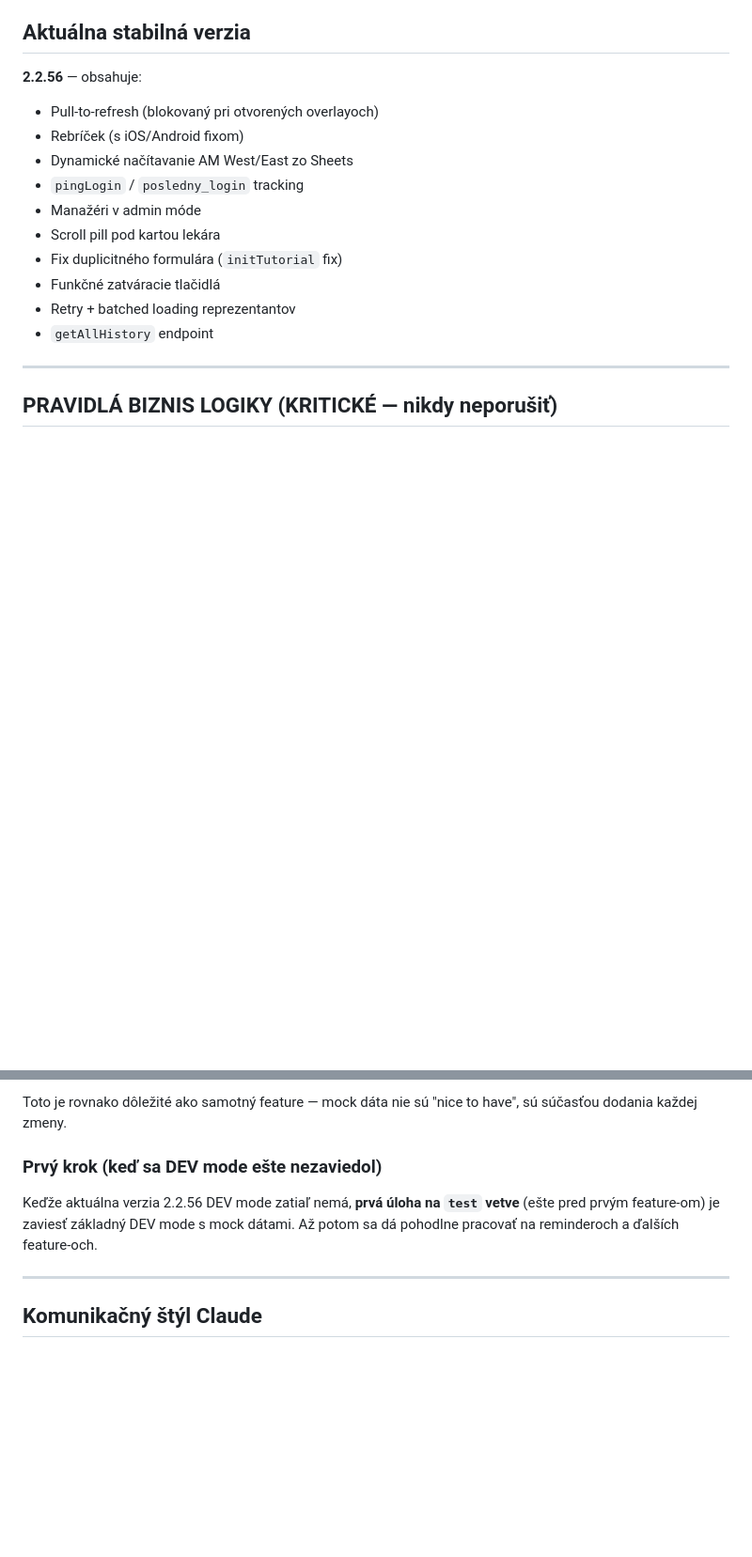
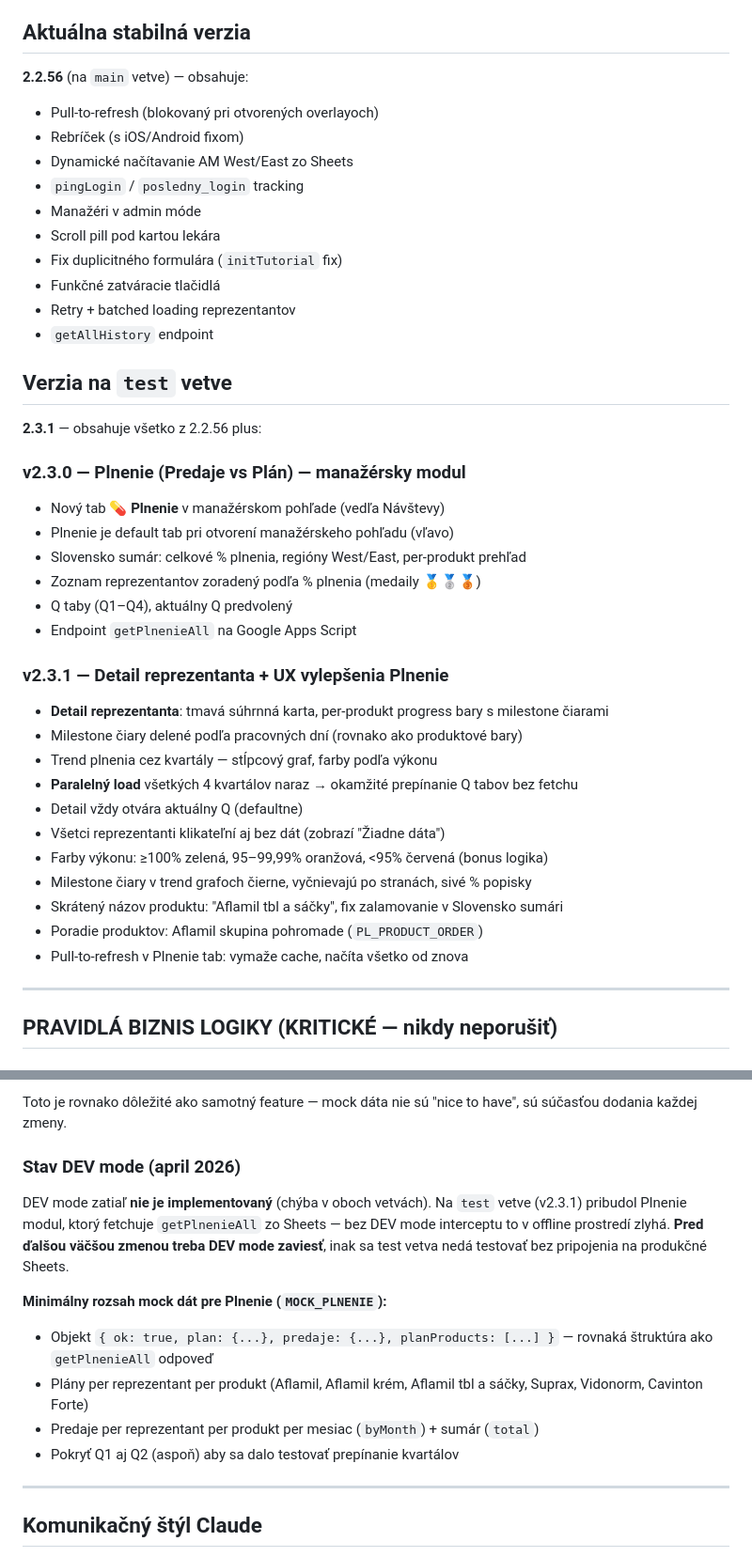
Before and after one commit to ikurilec/Potencial_GP, a Markdown page: CLAUDE.md, 2 parts joined by grey strips. Shown at 94% size. Rendered like a GitHub page; blank space fills up the shorter version.

Commit message:
docs: aktualizácia CLAUDE.md — stav v2.3.1, Plnenie modul, chýbajúci DEV mode

```diff
--- a/CLAUDE.md
+++ b/CLAUDE.md
@@ -23,7 +23,7 @@ Potenciál GP (GP = General Practitioner (všeobecný lekár)) je field tool pre
 
 ## Aktuálna stabilná verzia
 
-**2.2.56** — obsahuje:
+**2.2.56** (na `main` vetve) — obsahuje:
 - Pull-to-refresh (blokovaný pri otvorených overlayoch)
 - Rebríček (s iOS/Android fixom)
 - Dynamické načítavanie AM West/East zo Sheets
@@ -34,6 +34,31 @@ Potenciál GP (GP = General Practitioner (všeobecný lekár)) je field tool pre
 - Funkčné zatváracie tlačidlá
 - Retry + batched loading reprezentantov
 - `getAllHistory` endpoint
+
+## Verzia na `test` vetve
+
+**2.3.1** — obsahuje všetko z 2.2.56 plus:
+
+### v2.3.0 — Plnenie (Predaje vs Plán) — manažérsky modul
+- Nový tab 💊 **Plnenie** v manažérskom pohľade (vedľa Návštevy)
+- Plnenie je default tab pri otvorení manažérskeho pohľadu (vľavo)
+- Slovensko sumár: celkové % plnenia, regióny West/East, per-produkt prehľad
+- Zoznam reprezentantov zoradený podľa % plnenia (medaily 🥇🥈🥉)
+- Q taby (Q1–Q4), aktuálny Q predvolený
+- Endpoint `getPlnenieAll` na Google Apps Script
+
+### v2.3.1 — Detail reprezentanta + UX vylepšenia Plnenie
+- **Detail reprezentanta**: tmavá súhrnná karta, per-produkt progress bary s milestone čiarami
+- Milestone čiary delené podľa pracovných dní (rovnako ako produktové bary)
+- Trend plnenia cez kvartály — stĺpcový graf, farby podľa výkonu
+- **Paralelný load** všetkých 4 kvartálov naraz → okamžité prepínanie Q tabov bez fetchu
+- Detail vždy otvára aktuálny Q (defaultne)
+- Všetci reprezentanti klikateľní aj bez dát (zobrazí "Žiadne dáta")
+- Farby výkonu: ≥100% zelená, 95–99,99% oranžová, <95% červená (bonus logika)
+- Milestone čiary v trend grafoch čierne, vyčnievajú po stranách, sivé % popisky
+- Skrátený názov produktu: "Aflamil tbl a sáčky", fix zalamovanie v Slovensko sumári
+- Poradie produktov: Aflamil skupina pohromade (`PL_PRODUCT_ORDER`)
+- Pull-to-refresh v Plnenie tab: vymaže cache, načíta všetko od znova
 
 ---
 
@@ -281,9 +311,15 @@ Mock dáta by mali byť v samostatnej sekcii `index.html` (napr. objekt `MOCK_DA
 
 Toto je rovnako dôležité ako samotný feature — mock dáta nie sú "nice to have", sú súčasťou dodania každej zmeny.
 
-### Prvý krok (keď sa DEV mode ešte nezaviedol)
+### Stav DEV mode (april 2026)
 
-Keďže aktuálna verzia 2.2.56 DEV mode zatiaľ nemá, **prvá úloha na `test` vetve** (ešte pred prvým feature-om) je zaviesť základný DEV mode s mock dátami. Až potom sa dá pohodlne pracovať na reminderoch a ďalších feature-och.
+DEV mode zatiaľ **nie je implementovaný** (chýba v oboch vetvách). Na `test` vetve (v2.3.1) pribudol Plnenie modul, ktorý fetchuje `getPlnenieAll` zo Sheets — bez DEV mode interceptu to v offline prostredí zlyhá. **Pred ďalšou väčšou zmenou treba DEV mode zaviesť**, inak sa test vetva nedá testovať bez pripojenia na produkčné Sheets.
+
+**Minimálny rozsah mock dát pre Plnenie (`MOCK_PLNENIE`):**
+- Objekt `{ ok: true, plan: {...}, predaje: {...}, planProducts: [...] }` — rovnaká štruktúra ako `getPlnenieAll` odpoveď
+- Plány per reprezentant per produkt (Aflamil, Aflamil krém, Aflamil tbl a sáčky, Suprax, Vidonorm, Cavinton Forte)
+- Predaje per reprezentant per produkt per mesiac (`byMonth`) + sumár (`total`)
+- Pokryť Q1 aj Q2 (aspoň) aby sa dalo testovať prepínanie kvartálov
 
 ---
 
```
Also changed, not shown: other parts of CLAUDE.md (+8 -3 lines).
